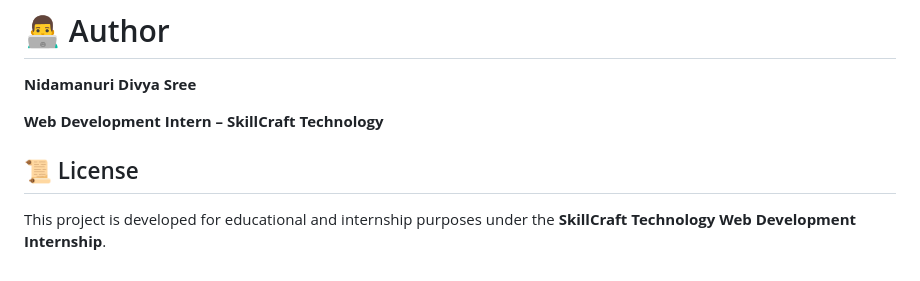
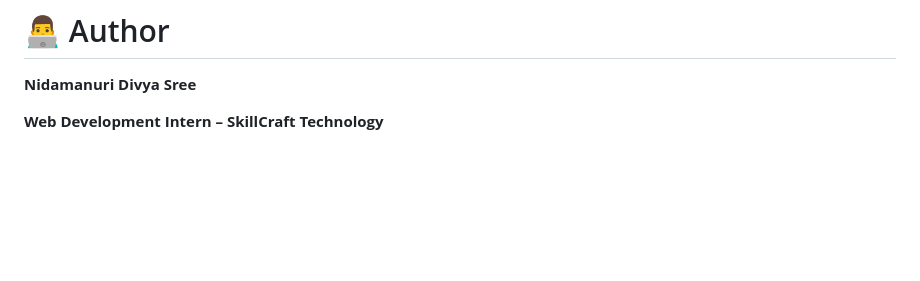
Before and after one commit to divyasreenidamanuri/SCT_WD_4, a Markdown page: README.md, the part around the change. GitHub-like rendering; blank space fills up the shorter version.

```diff
--- a/README.md
+++ b/README.md
@@ -206,9 +206,3 @@ Through this project, I gained practical experience in:
 **Nidamanuri Divya Sree**
 
 **Web Development Intern – SkillCraft Technology**
-
-
-
-## 📜 License
-
-This project is developed for educational and internship purposes under the **SkillCraft Technology Web Development Internship**.
```
